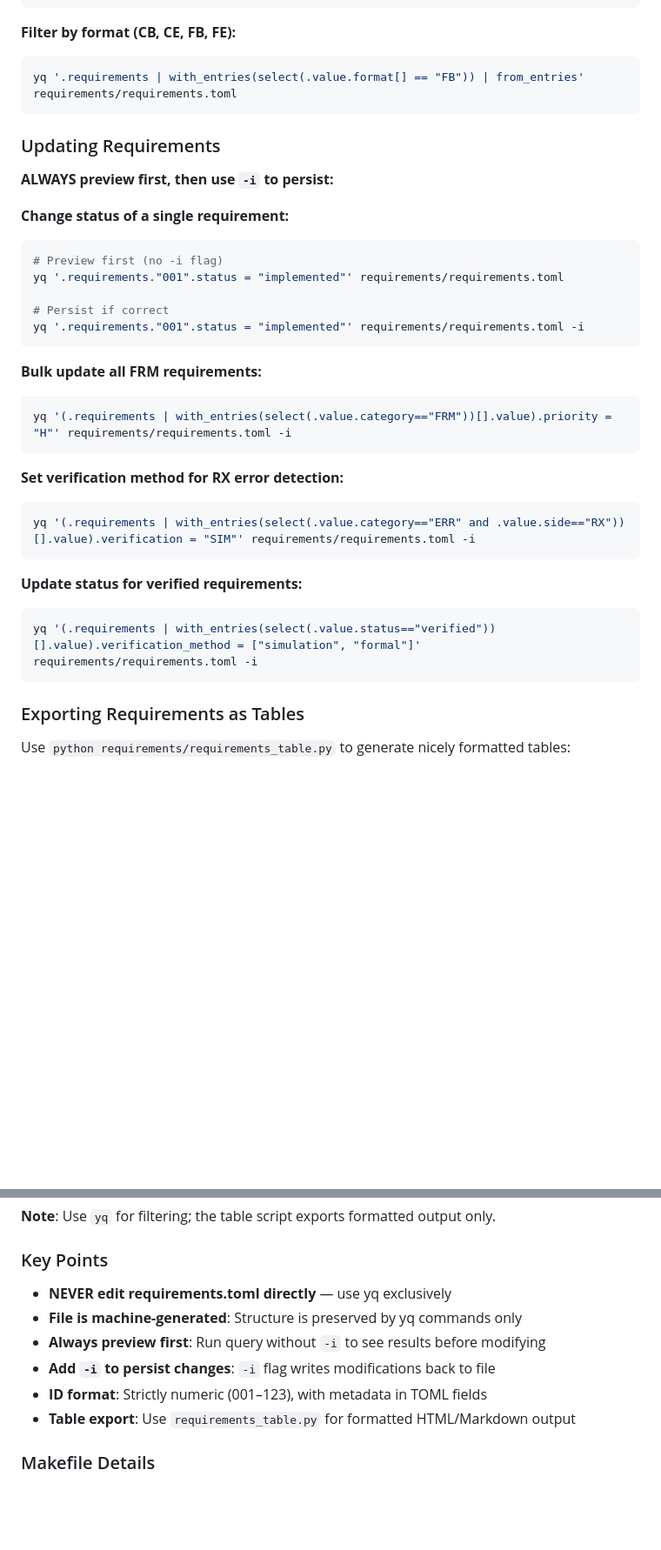
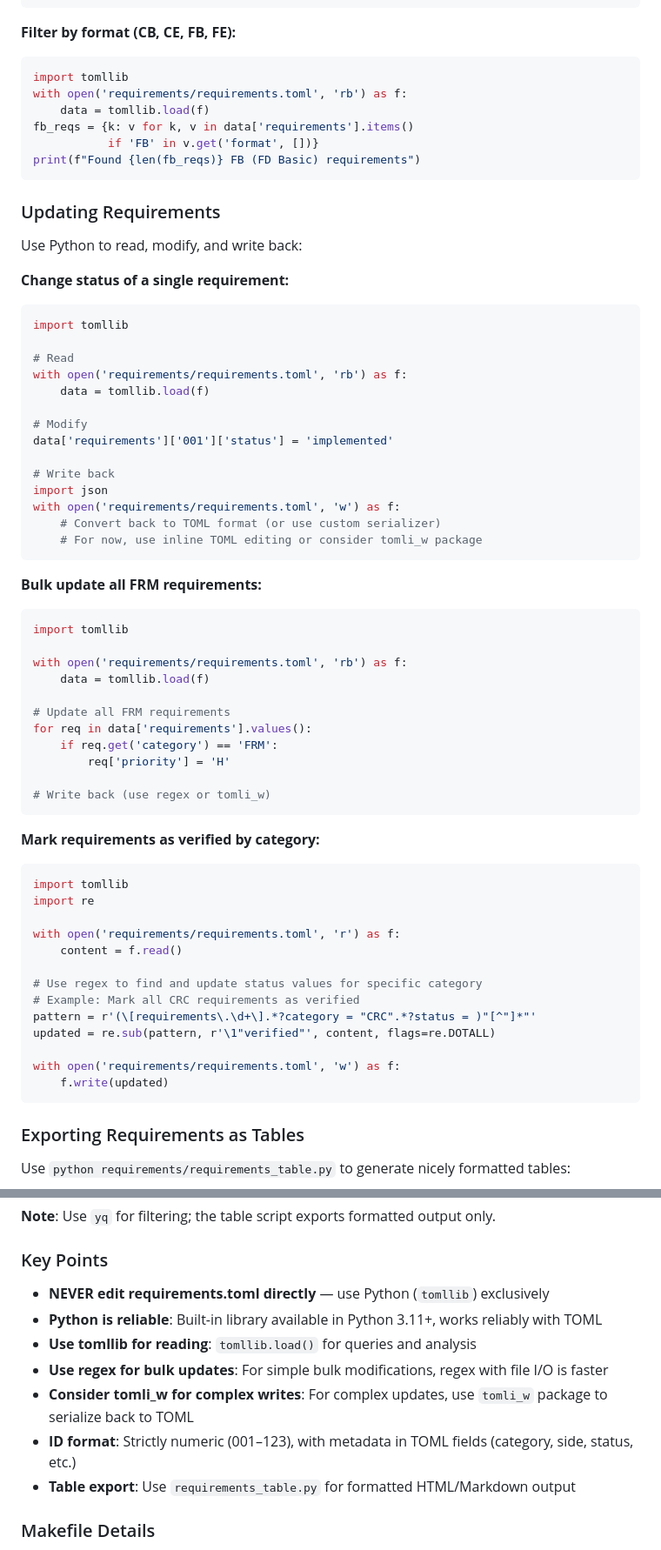
Before and after one commit to madsr2d2/beng_thesis, a Markdown page: CLAUDE.md, 2 parts joined by grey strips. Shown at 87% size. GitHub-like rendering; blank space fills up the shorter version.

````diff
--- a/CLAUDE.md
+++ b/CLAUDE.md
@@ -161,36 +200,67 @@ yq '.requirements | map([.category, .side]) | group_by(.) | map({key: .[0], coun
 ```
 
 **Filter by format (CB, CE, FB, FE):**
-```bash
-yq '.requirements | with_entries(select(.value.format[] == "FB")) | from_entries' requirements/requirements.toml
+```python
+import tomllib
+with open('requirements/requirements.toml', 'rb') as f:
+    data = tomllib.load(f)
+fb_reqs = {k: v for k, v in data['requirements'].items()
+           if 'FB' in v.get('format', [])}
+print(f"Found {len(fb_reqs)} FB (FD Basic) requirements")
 ```
 
 ### Updating Requirements
 
-**ALWAYS preview first, then use `-i` to persist:**
+Use Python to read, modify, and write back:
 
 **Change status of a single requirement:**
-```bash
-# Preview first (no -i flag)
-yq '.requirements."001".status = "implemented"' requirements/requirements.toml
+```python
+import tomllib
 
-# Persist if correct
-yq '.requirements."001".status = "implemented"' requirements/requirements.toml -i
+# Read
+with open('requirements/requirements.toml', 'rb') as f:
+    data = tomllib.load(f)
+
+# Modify
+data['requirements']['001']['status'] = 'implemented'
+
+# Write back
+import json
+with open('requirements/requirements.toml', 'w') as f:
+    # Convert back to TOML format (or use custom serializer)
+    # For now, use inline TOML editing or consider tomli_w package
 ```
 
 **Bulk update all FRM requirements:**
-```bash
-yq '(.requirements | with_entries(select(.value.category=="FRM"))[].value).priority = "H"' requirements/requirements.toml -i
+```python
+import tomllib
+
+with open('requirements/requirements.toml', 'rb') as f:
+    data = tomllib.load(f)
+
+# Update all FRM requirements
+for req in data['requirements'].values():
+    if req.get('category') == 'FRM':
+        req['priority'] = 'H'
+
+# Write back (use regex or tomli_w)
 ```
 
-**Set verification method for RX error detection:**
-```bash
-yq '(.requirements | with_entries(select(.value.category=="ERR" and .value.side=="RX"))[].value).verification = "SIM"' requirements/requirements.toml -i
-```
+**Mark requirements as verified by category:**
+```python
+import tomllib
+import re
 
-**Update status for verified requirements:**
-```bash
-yq '(.requirements | with_entries(select(.value.status=="verified"))[].value).verification_method = ["simulation", "formal"]' requirements/requirements.toml -i
+with open('requirements/requirements.toml', 'r') as f:
+    content = f.read()
+
+# Use regex to find and update status values for specific category
+# Example: Mark all CRC requirements as verified
+pattern = r'(\[requirements\.\d+\].*?category = "CRC".*?status = )"[^"]*"'
+updated = re.sub(pattern, r'\1"verified"', content, flags=re.DOTALL)
+
+with open('requirements/requirements.toml', 'w') as f:
+    f.write(updated)
 ```
 
 ### Exporting Requirements as Tables
@@ -209,11 +279,12 @@ python requirements/requirements_table.py --toml requirements/requirements.toml
 
 ### Key Points
 
-- **NEVER edit requirements.toml directly** — use yq exclusively
-- **File is machine-generated**: Structure is preserved by yq commands only
-- **Always preview first**: Run query without `-i` to see results before modifying
-- **Add `-i` to persist changes**: `-i` flag writes modifications back to file
-- **ID format**: Strictly numeric (001–123), with metadata in TOML fields
+- **NEVER edit requirements.toml directly** — use Python (`tomllib`) exclusively
+- **Python is reliable**: Built-in library available in Python 3.11+, works reliably with TOML
+- **Use tomllib for reading**: `tomllib.load()` for queries and analysis
+- **Use regex for bulk updates**: For simple bulk modifications, regex with file I/O is faster
+- **Consider tomli_w for complex writes**: For complex updates, use `tomli_w` package to serialize back to TOML
+- **ID format**: Strictly numeric (001–123), with metadata in TOML fields (category, side, status, etc.)
 - **Table export**: Use `requirements_table.py` for formatted HTML/Markdown output
 
 ### Makefile Details
````
Also changed, not shown: other parts of CLAUDE.md (+56 -17 lines).
